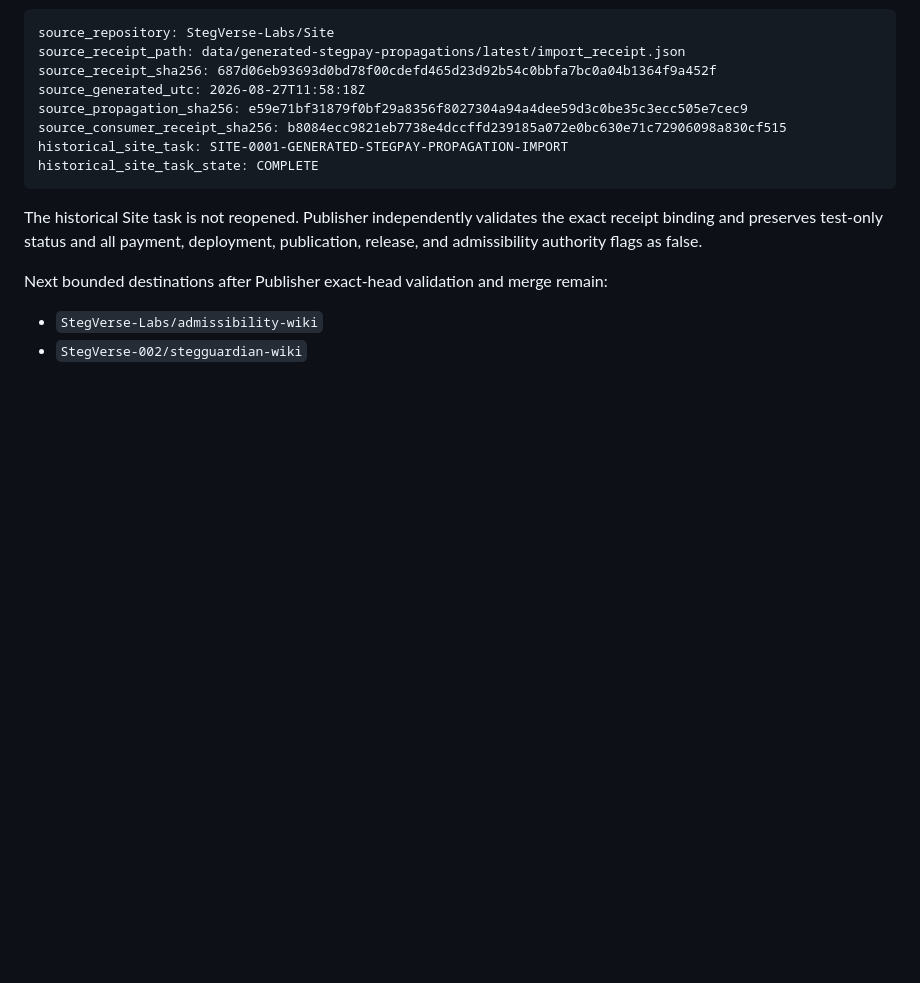
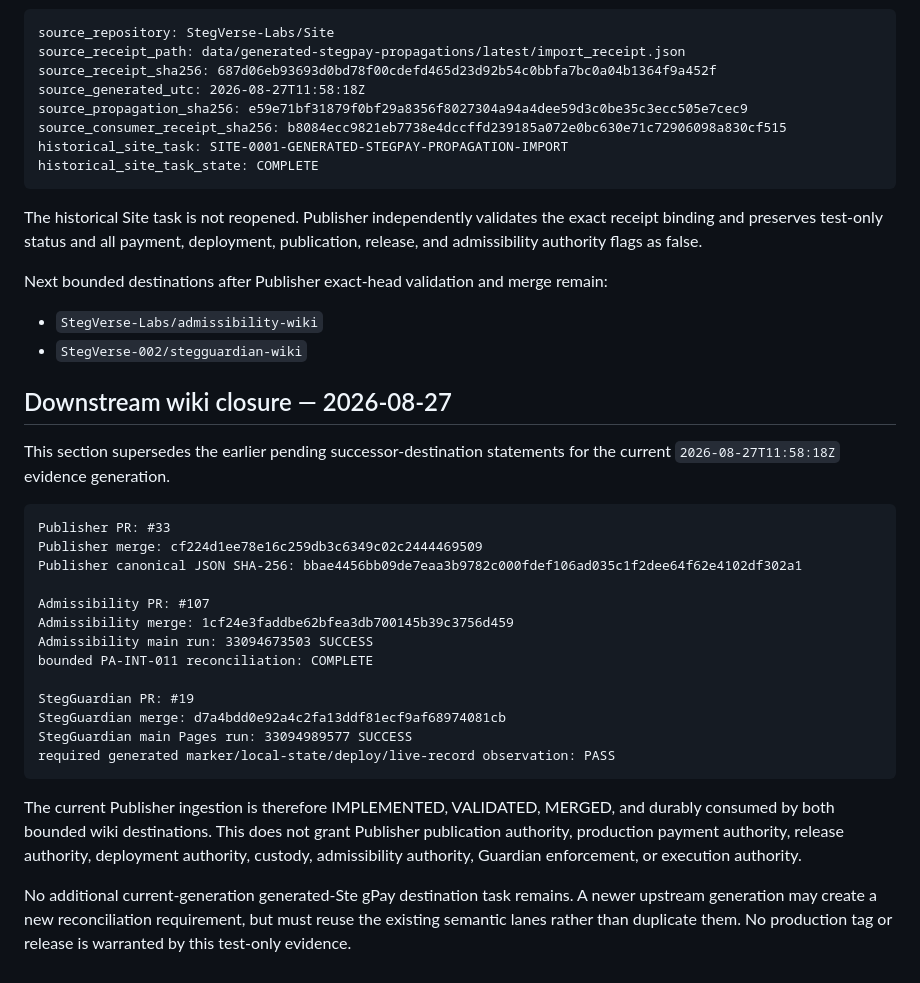
Before and after one commit to GCAT-BCAT-Engine/Publisher, a Markdown page: docs/GENERATED_STEGPAY_SITE_INGESTION_MIRROR_HANDOFF.md, the part around the change. GitHub-like rendering; blank space fills up the shorter version.

Commit message:
Record generated StegPay downstream wiki closure

````diff
--- a/docs/GENERATED_STEGPAY_SITE_INGESTION_MIRROR_HANDOFF.md
+++ b/docs/GENERATED_STEGPAY_SITE_INGESTION_MIRROR_HANDOFF.md
@@ -93,3 +93,28 @@ The historical Site task is not reopened. Publisher independently validates the
 Next bounded destinations after Publisher exact-head validation and merge remain:
 - `StegVerse-Labs/admissibility-wiki`
 - `StegVerse-002/stegguardian-wiki`
+
+
+## Downstream wiki closure — 2026-08-27
+
+This section supersedes the earlier pending successor-destination statements for the current `2026-08-27T11:58:18Z` evidence generation.
+
+```text
+Publisher PR: #33
+Publisher merge: cf224d1ee78e16c259db3c6349c02c2444469509
+Publisher canonical JSON SHA-256: bbae4456bb09de7eaa3b9782c000fdef106ad035c1f2dee64f62e4102df302a1
+
+Admissibility PR: #107
+Admissibility merge: 1cf24e3faddbe62bfea3db700145b39c3756d459
+Admissibility main run: 33094673503 SUCCESS
+bounded PA-INT-011 reconciliation: COMPLETE
+
+StegGuardian PR: #19
+StegGuardian merge: d7a4bdd0e92a4c2fa13ddf81ecf9af68974081cb
+StegGuardian main Pages run: 33094989577 SUCCESS
+required generated marker/local-state/deploy/live-record observation: PASS
+```
+
+The current Publisher ingestion is therefore IMPLEMENTED, VALIDATED, MERGED, and durably consumed by both bounded wiki destinations. This does not grant Publisher publication authority, production payment authority, release authority, deployment authority, custody, admissibility authority, Guardian enforcement, or execution authority.
+
+No additional current-generation generated-Ste gPay destination task remains. A newer upstream generation may create a new reconciliation requirement, but must reuse the existing semantic lanes rather than duplicate them. No production tag or release is warranted by this test-only evidence.
````
